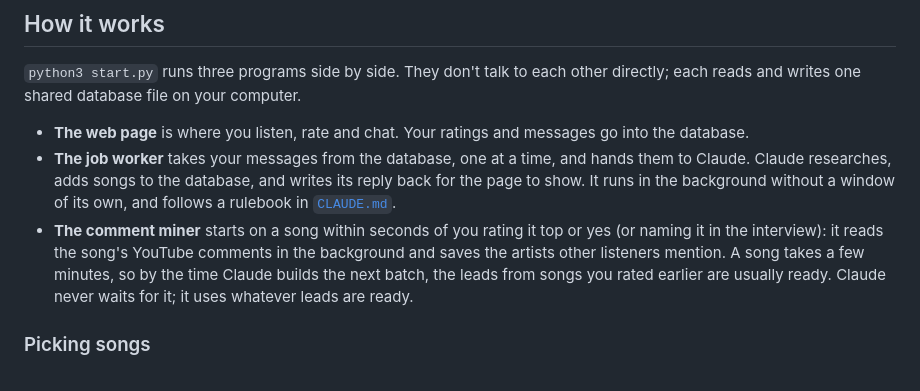
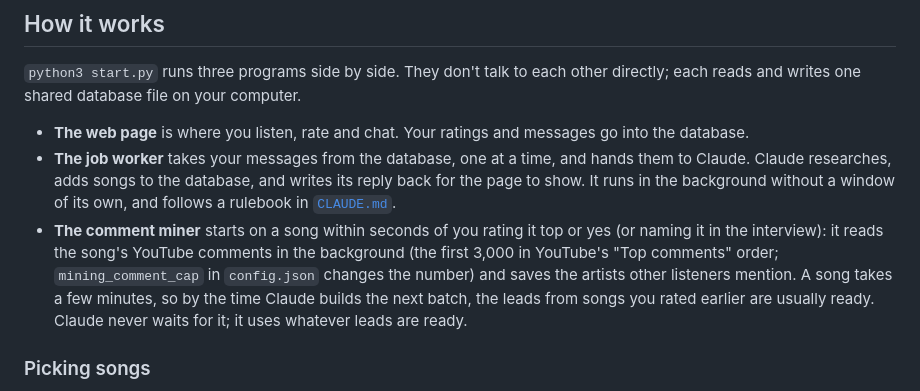
Before and after one commit to greg-randall/noize-buffet, a Markdown page: README.md, the part around the change. Rendered like a GitHub page.

Commit message:
README: say mining reads the first 3,000 comments in YouTube's Top order

```diff
--- a/README.md
+++ b/README.md
@@ -47,7 +47,7 @@ Open the address it prints (usually http://localhost:8000). It asks you a few qu
 
 - **The web page** is where you listen, rate and chat. Your ratings and messages go into the database.
 - **The job worker** takes your messages from the database, one at a time, and hands them to Claude. Claude researches, adds songs to the database, and writes its reply back for the page to show. It runs in the background without a window of its own, and follows a rulebook in [`CLAUDE.md`](CLAUDE.md).
-- **The comment miner** starts on a song within seconds of you rating it top or yes (or naming it in the interview): it reads the song's YouTube comments in the background and saves the artists other listeners mention. A song takes a few minutes, so by the time Claude builds the next batch, the leads from songs you rated earlier are usually ready. Claude never waits for it; it uses whatever leads are ready.
+- **The comment miner** starts on a song within seconds of you rating it top or yes (or naming it in the interview): it reads the song's YouTube comments in the background (the first 3,000 in YouTube's "Top comments" order; `mining_comment_cap` in `config.json` changes the number) and saves the artists other listeners mention. A song takes a few minutes, so by the time Claude builds the next batch, the leads from songs you rated earlier are usually ready. Claude never waits for it; it uses whatever leads are ready.
 
 ### Picking songs
 
```
